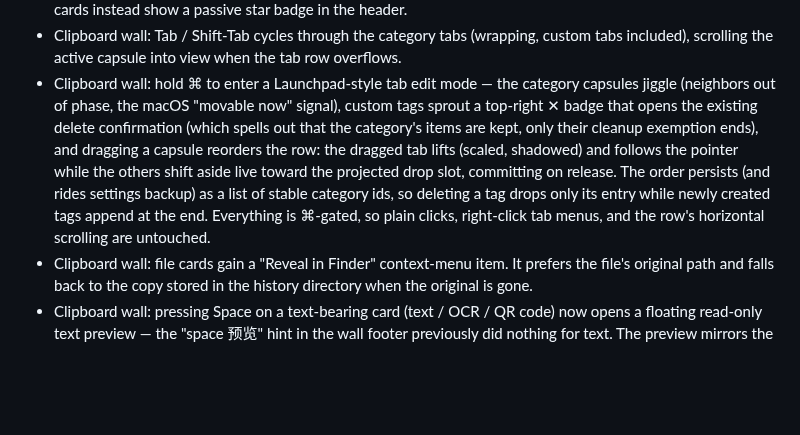
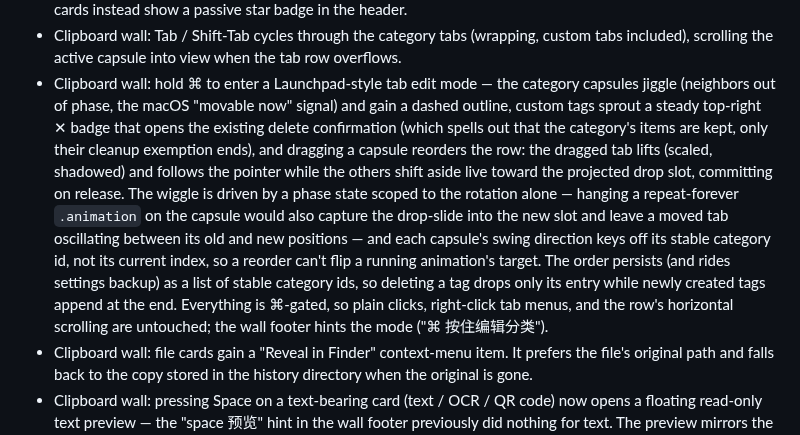
Before and after one commit to ZingerLittleBee/AnyDoor, a Markdown page: CHANGELOG.md, the part around the change. GitHub-like rendering; blank space fills up the shorter version.

Commit message:
docs: update changelog for tab edit-mode cues and footer hint

```diff
--- a/CHANGELOG.md
+++ b/CHANGELOG.md
@@ -38,15 +38,22 @@ versioning.
   row overflows.
 - Clipboard wall: hold ⌘ to enter a Launchpad-style tab edit mode — the
   category capsules jiggle (neighbors out of phase, the macOS "movable now"
-  signal), custom tags sprout a top-right ✕ badge that opens the existing
-  delete confirmation (which spells out that the category's items are kept,
-  only their cleanup exemption ends), and dragging a capsule reorders the
-  row: the dragged tab lifts (scaled, shadowed) and follows the pointer while
-  the others shift aside live toward the projected drop slot, committing on
-  release. The order persists (and rides settings backup) as a list of stable
+  signal) and gain a dashed outline, custom tags sprout a steady top-right ✕
+  badge that opens the existing delete confirmation (which spells out that
+  the category's items are kept, only their cleanup exemption ends), and
+  dragging a capsule reorders the row: the dragged tab lifts (scaled,
+  shadowed) and follows the pointer while the others shift aside live toward
+  the projected drop slot, committing on release. The wiggle is driven by a
+  phase state scoped to the rotation alone — hanging a repeat-forever
+  `.animation` on the capsule would also capture the drop-slide into the new
+  slot and leave a moved tab oscillating between its old and new positions —
+  and each capsule's swing direction keys off its stable category
+  id, not its current index, so a reorder can't flip a running animation's
+  target. The order persists (and rides settings backup) as a list of stable
   category ids, so deleting a tag drops only its entry while newly created
   tags append at the end. Everything is ⌘-gated, so plain clicks, right-click
-  tab menus, and the row's horizontal scrolling are untouched.
+  tab menus, and the row's horizontal scrolling are untouched; the wall
+  footer hints the mode ("⌘ 按住编辑分类").
 - Clipboard wall: file cards gain a "Reveal in Finder" context-menu item. It
   prefers the file's original path and falls back to the copy stored in the
   history directory when the original is gone.
```
